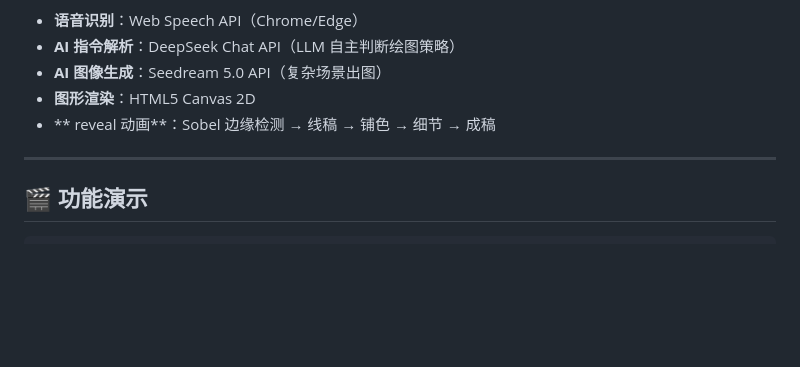
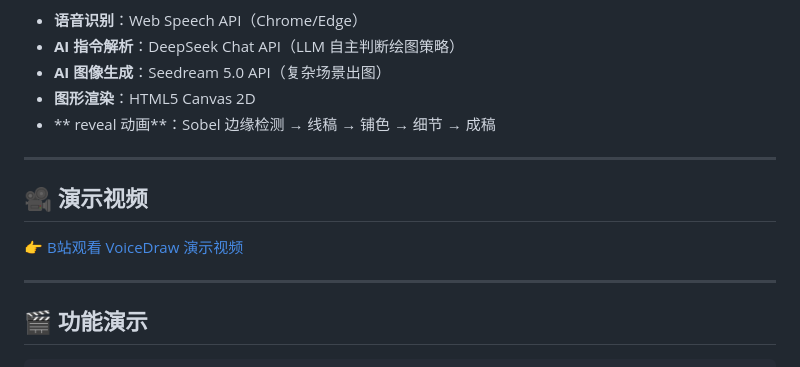
Before and after one commit to liujian2005/aiVoiceDraw, a Markdown page: README.md, the part around the change. Rendered like a GitHub page; blank space fills up the shorter version.

Commit message:
readme加演示视频链接

```diff
--- a/README.md
+++ b/README.md
@@ -16,6 +16,12 @@ VoiceDraw 是一款基于 Web 技术实现的**语音驱动 AI 绘图工具**。
 - **AI 图像生成**：Seedream 5.0 API（复杂场景出图）
 - **图形渲染**：HTML5 Canvas 2D
 - ** reveal 动画**：Sobel 边缘检测 → 线稿 → 铺色 → 细节 → 成稿
+
+---
+
+## 🎥 演示视频
+
+👉 [B站观看 VoiceDraw 演示视频](https://www.bilibili.com/video/BV1LkJF6VENm/)
 
 ---
 
```
